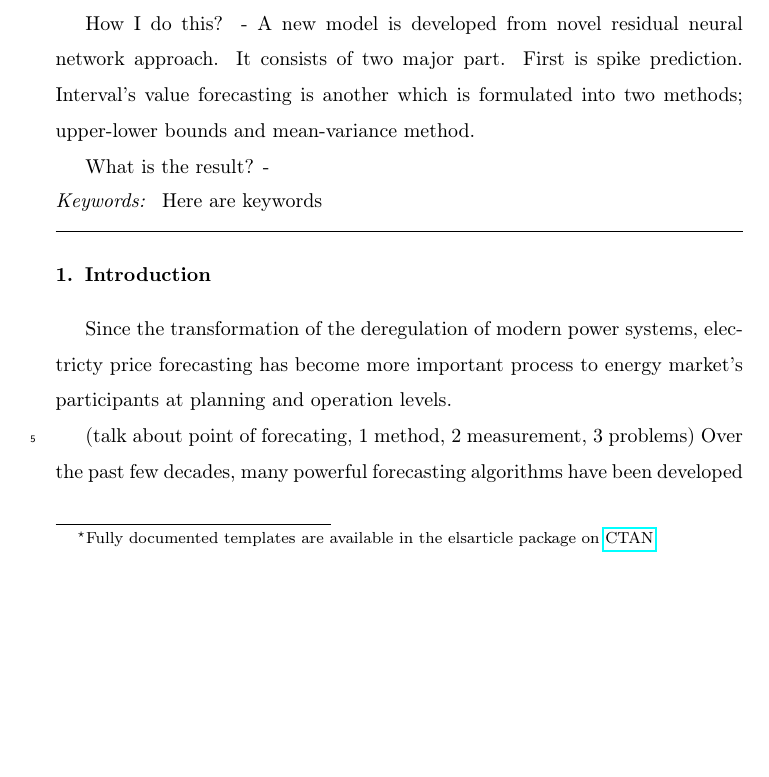
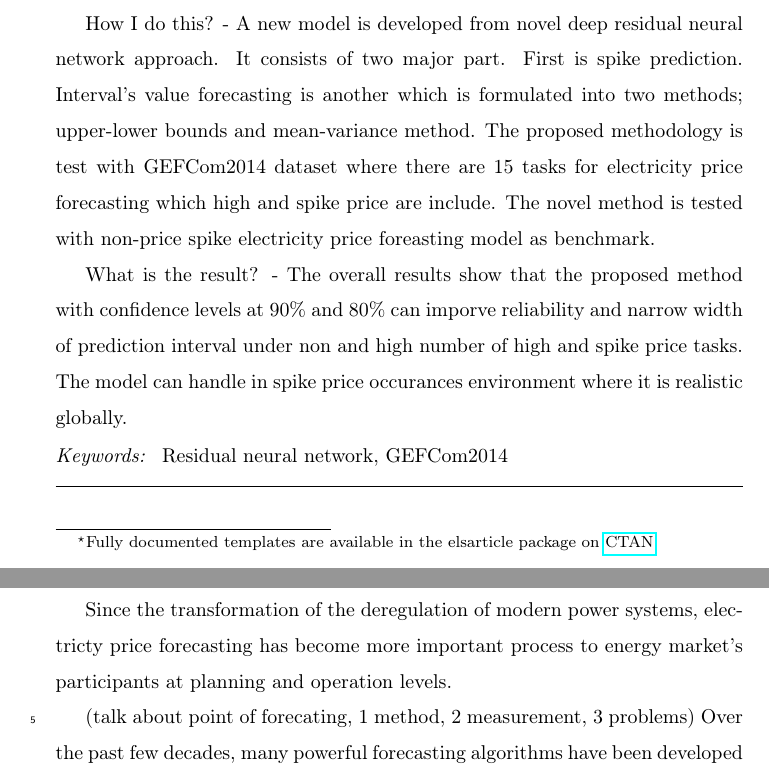
Before and after one commit to chaweewatp/paper03, a LaTeX paper (Report_Latex/elsarticle-template.tex): part of page 1 of 7 before the commit and two parts of pages 1 and 2 of 7 after it, the two joined at a grey line, cut so that both start at the same text, the shorter picture padded with empty space. Compiled offline with pdfLaTeX.

Commit message:
edit papers

```diff
--- a/Report_Latex/elsarticle-template.tex
+++ b/Report_Latex/elsarticle-template.tex
@@ -73,16 +73,15 @@ What we do? - This paper proposes a electricity price forecasting approach based
 
 Why I do this? - The electricity price, in deregulation electricity market, has become more fluctuated and generally unanticipated price spike. The use of prediction interval or probabilistic forecasting has become much more common due to it help market participants to submit effective bid with low risks.
 
-How I do this? - A new model is developed from novel residual neural network approach. It consists of two major part. First is spike prediction. Interval's value forecasting is another which is formulated into two methods; upper-lower bounds and mean-variance method.
+How I do this? - A new model is developed from novel deep residual neural network approach. It consists of two major part. First is spike prediction. Interval's value forecasting is another which is formulated into two methods; upper-lower bounds and mean-variance method. The proposed methodology is test with GEFCom2014 dataset where there are 15 tasks for electricity price forecasting which high and spike price are include.
+The novel method is tested with non-price spike electricity price foreasting model as benchmark.
 
-What is the result? -
-
-
+What is the result? - The overall results show that the proposed method with confidence levels at 90$\%$ and 80$\%$ can imporve reliability and narrow width of prediction interval under non and high number of high and spike price tasks. The model can handle in spike price occurances environment where it is realistic globally.
 
 \end{abstract}
 
 \begin{keyword}
-Here are keywords
+Residual neural network, GEFCom2014
 \end{keyword}
 
 \end{frontmatter}
```
Also changed, not shown: Report_Latex/elsarticle-template.pdf, Report_Latex/elsarticle-template.tex (4 more changed lines), 5 other files.
